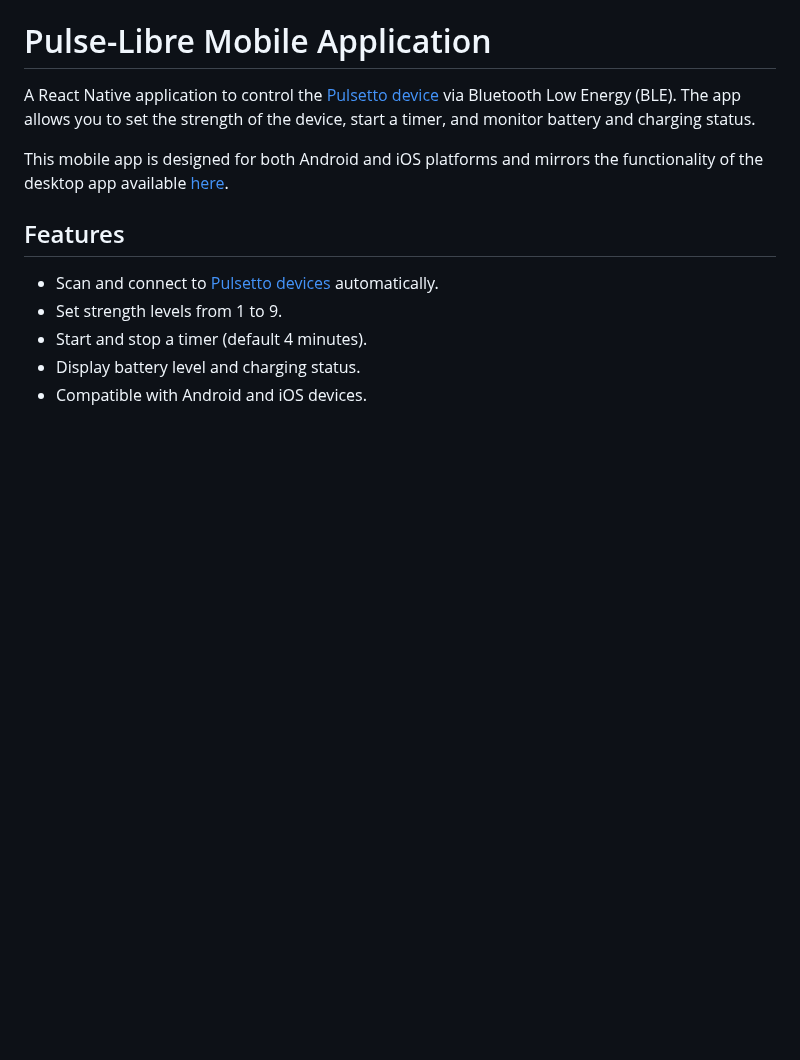
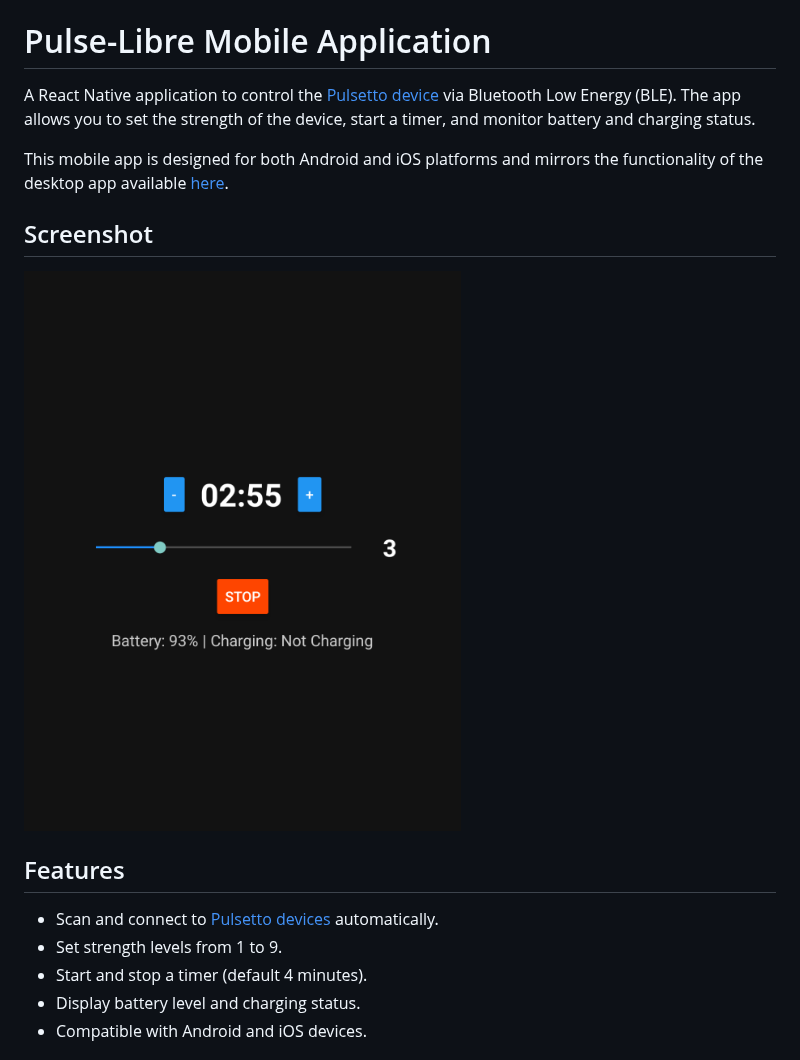
Before and after one commit to jooray/PulseLibre, a Markdown page: README.md, the part around the change. GitHub-like rendering; pictures changed too: images/screenshot.png (added); blank space fills up the shorter version.

Commit message:
Added screenshot

```diff
--- a/README.md
+++ b/README.md
@@ -3,6 +3,10 @@
 A React Native application to control the [Pulsetto device](https://pulsetto.myshopify.com/products/meet-pulsetto-v3?sca_ref=6511019.cCZ7LMhOmo) via Bluetooth Low Energy (BLE). The app allows you to set the strength of the device, start a timer, and monitor battery and charging status.
 
 This mobile app is designed for both Android and iOS platforms and mirrors the functionality of the desktop app available [here](https://github.com/jooray/pulse-libre-desktop).
+
+## Screenshot
+
+![Pulse-Libre Mobile Screenshot](images/screenshot.png)
 
 ## Features
 
```
